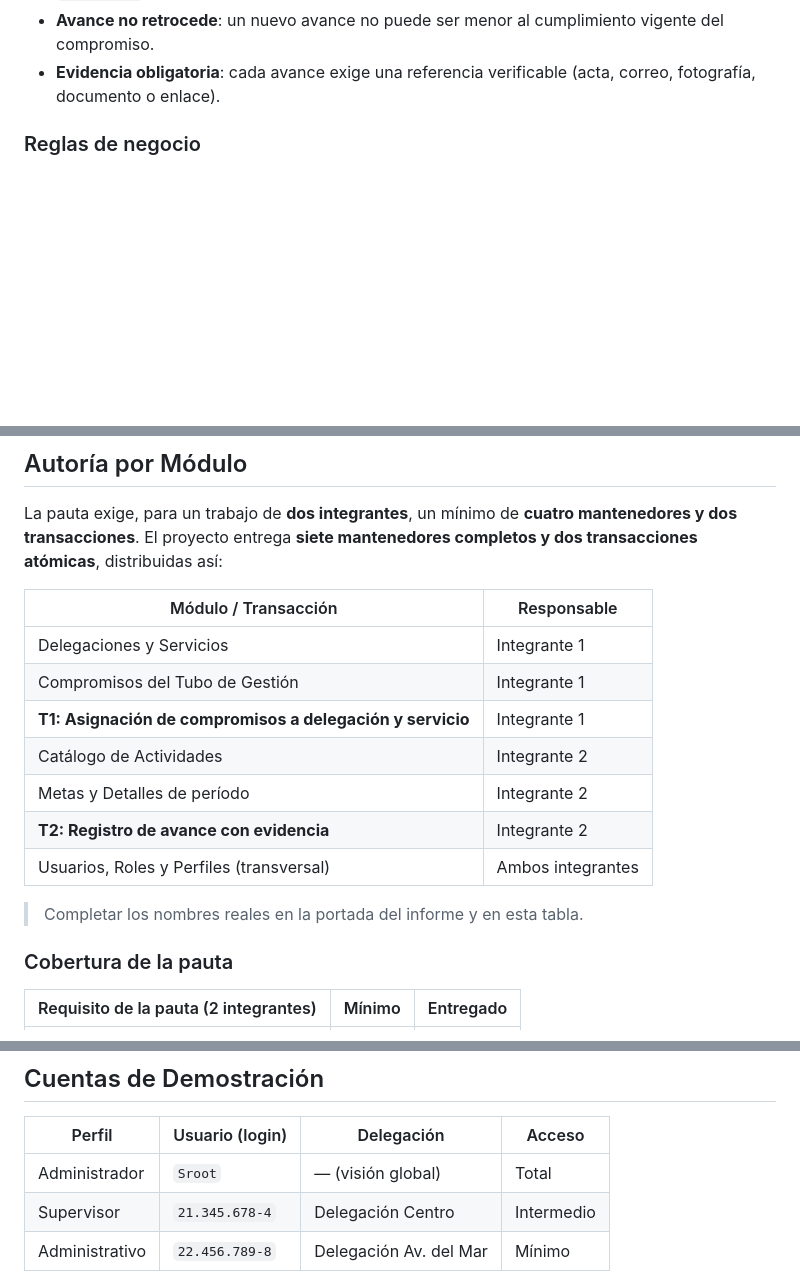
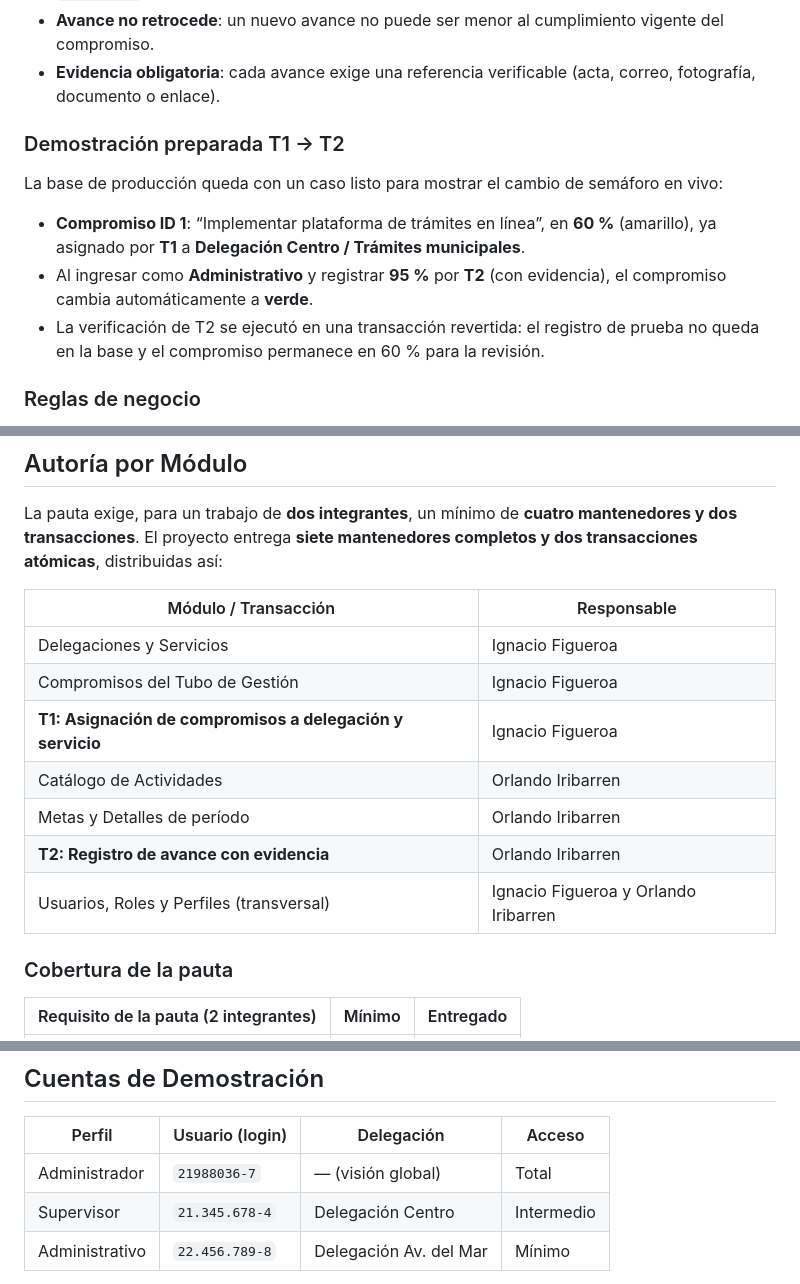
Before and after one commit to IgnacioF22777/Eva-Back-end, a Markdown page: README.md, 3 parts joined by grey strips. Rendered like a GitHub page; blank space fills up the shorter version.

Commit message:
docs: completar autores y flujo de demostracion T1->T2

```diff
--- a/README.md
+++ b/README.md
@@ -77,6 +77,19 @@ independientes, para que ninguna quede a medias:
   vigente del compromiso.
 - **Evidencia obligatoria**: cada avance exige una referencia verificable (acta,
   correo, fotografía, documento o enlace).
+
+### Demostración preparada T1 → T2
+
+La base de producción queda con un caso listo para mostrar el cambio de semáforo
+en vivo:
+
+- **Compromiso ID 1**: “Implementar plataforma de trámites en línea”, en **60 %**
+  (amarillo), ya asignado por **T1** a **Delegación Centro / Trámites
+  municipales**.
+- Al ingresar como **Administrativo** y registrar **95 %** por **T2** (con
+  evidencia), el compromiso cambia automáticamente a **verde**.
+- La verificación de T2 se ejecutó en una transacción revertida: el registro de
+  prueba no queda en la base y el compromiso permanece en 60 % para la revisión.
 
 ### Reglas de negocio
 
@@ -190,15 +203,13 @@ completos y dos transacciones atómicas**, distribuidas así:
 
 | Módulo / Transacción | Responsable |
 |---|---|
-| Delegaciones y Servicios | Integrante 1 |
-| Compromisos del Tubo de Gestión | Integrante 1 |
-| **T1: Asignación de compromisos a delegación y servicio** | Integrante 1 |
-| Catálogo de Actividades | Integrante 2 |
-| Metas y Detalles de período | Integrante 2 |
-| **T2: Registro de avance con evidencia** | Integrante 2 |
-| Usuarios, Roles y Perfiles (transversal) | Ambos integrantes |
-
-> Completar los nombres reales en la portada del informe y en esta tabla.
+| Delegaciones y Servicios | Ignacio Figueroa |
+| Compromisos del Tubo de Gestión | Ignacio Figueroa |
+| **T1: Asignación de compromisos a delegación y servicio** | Ignacio Figueroa |
+| Catálogo de Actividades | Orlando Iribarren |
+| Metas y Detalles de período | Orlando Iribarren |
+| **T2: Registro de avance con evidencia** | Orlando Iribarren |
+| Usuarios, Roles y Perfiles (transversal) | Ignacio Figueroa y Orlando Iribarren |
 
 ### Cobertura de la pauta
 
@@ -213,7 +224,7 @@ completos y dos transacciones atómicas**, distribuidas así:
 
 | Perfil | Usuario (login) | Delegación | Acceso |
 |---|---|---|---|
-| Administrador | `Sroot` | — (visión global) | Total |
+| Administrador | `21988036-7` | — (visión global) | Total |
 | Supervisor | `21.345.678-4` | Delegación Centro | Intermedio |
 | Administrativo | `22.456.789-8` | Delegación Av. del Mar | Mínimo |
 
```
